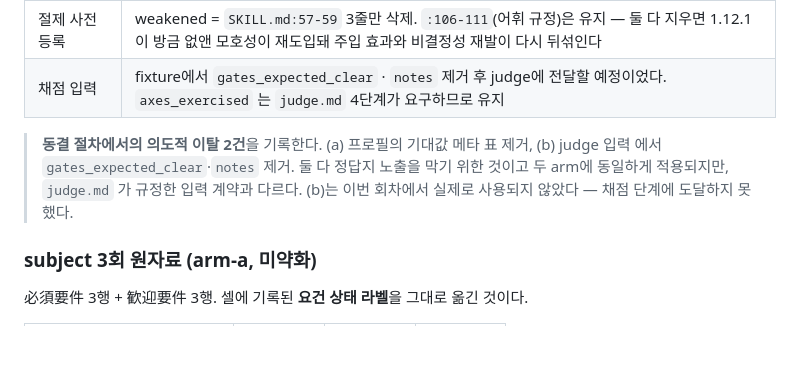
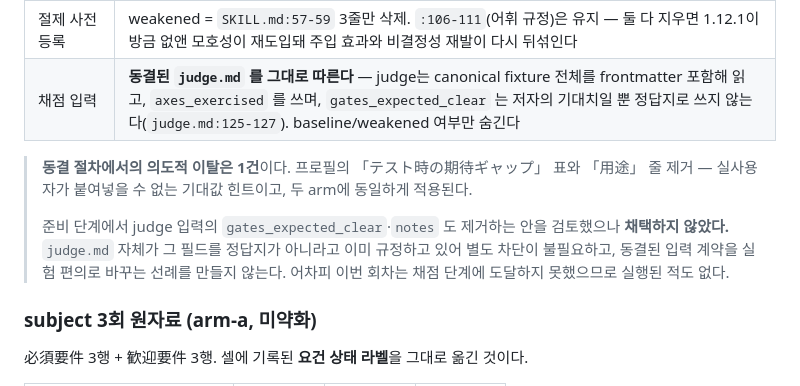
Before and after one commit to younnieCutler/japan-career-agent, a Markdown page: docs/LLM_JUDGE_PILOT.md, the part around the change. Rendered like a GitHub page; blank space fills up the shorter version.

Commit message:
docs: keep the judge's input contract frozen instead of trimming it
§7-2 recorded two deviations from the frozen procedure. The second — dropping
`gates_expected_clear` and `notes` from the fixture before handing it to the
judge — is withdrawn.

`judge.md:125-127` already says that field is the author's expectation and not
an answer key, and requires the observed gate to be reported instead. Stripping
it adds no protection the procedure does not already give, and it would set a
precedent for editing a frozen input contract for the convenience of a run.

Nothing observed changes. Scoring was never reached this round, so the trimmed
input was never used. The next round reads the canonical fixture whole; only
which arm produced an output stays hidden from the judge.

Co-Authored-By: Claude Opus 5 <noreply@anthropic.com>

```diff
--- a/docs/LLM_JUDGE_PILOT.md
+++ b/docs/LLM_JUDGE_PILOT.md
@@ -441,12 +441,15 @@ arm 간 차이는 **경로 문자열뿐**이다.
 | 프로필 | `chuto-park-minjun.md` 를 이전 턴 문서로 인라인. **「テスト時の期待ギャップ」 표와 「用途: テスト・デモ用」 줄은 제거** — 실사용자가 붙여넣을 수 없는 기대값 힌트이므로 |
 | 파일 접근 | arm 루트 밖 읽기 금지, `Skill`/`Agent`/web 도구 금지 (subject가 정본 스킬이나 `tests/` 를 우회 로드하는 것을 차단) |
 | 절제 사전 등록 | weakened = `SKILL.md:57-59` 3줄만 삭제. `:106-111`(어휘 규정)은 유지 — 둘 다 지우면 1.12.1이 방금 없앤 모호성이 재도입돼 주입 효과와 비결정성 재발이 다시 뒤섞인다 |
-| 채점 입력 | fixture에서 `gates_expected_clear` · `notes` 제거 후 judge에 전달할 예정이었다. `axes_exercised` 는 `judge.md` 4단계가 요구하므로 유지 |
+| 채점 입력 | **동결된 `judge.md` 를 그대로 따른다** — judge는 canonical fixture 전체를 frontmatter 포함해 읽고, `axes_exercised` 를 쓰며, `gates_expected_clear` 는 저자의 기대치일 뿐 정답지로 쓰지 않는다(`judge.md:125-127`). baseline/weakened 여부만 숨긴다 |
 
-> **동결 절차에서의 의도적 이탈 2건**을 기록한다. (a) 프로필의 기대값 메타 표 제거, (b) judge 입력
-> 에서 `gates_expected_clear`·`notes` 제거. 둘 다 정답지 노출을 막기 위한 것이고 두 arm에 동일하게
-> 적용되지만, `judge.md` 가 규정한 입력 계약과 다르다. (b)는 이번 회차에서 실제로 사용되지 않았다 —
-> 채점 단계에 도달하지 못했다.
+> **동결 절차에서의 의도적 이탈은 1건**이다. 프로필의 「テスト時の期待ギャップ」 표와 「用途」 줄
+> 제거 — 실사용자가 붙여넣을 수 없는 기대값 힌트이고, 두 arm에 동일하게 적용된다.
+>
+> 준비 단계에서 judge 입력의 `gates_expected_clear`·`notes` 도 제거하는 안을 검토했으나 **채택하지
+> 않았다.** `judge.md` 자체가 그 필드를 정답지가 아니라고 이미 규정하고 있어 별도 차단이 불필요하고,
+> 동결된 입력 계약을 실험 편의로 바꾸는 선례를 만들지 않는다. 어차피 이번 회차는 채점 단계에 도달하지
+> 못했으므로 실행된 적도 없다.
 
 ### subject 3회 원자료 (arm-a, 미약화)
 
```
